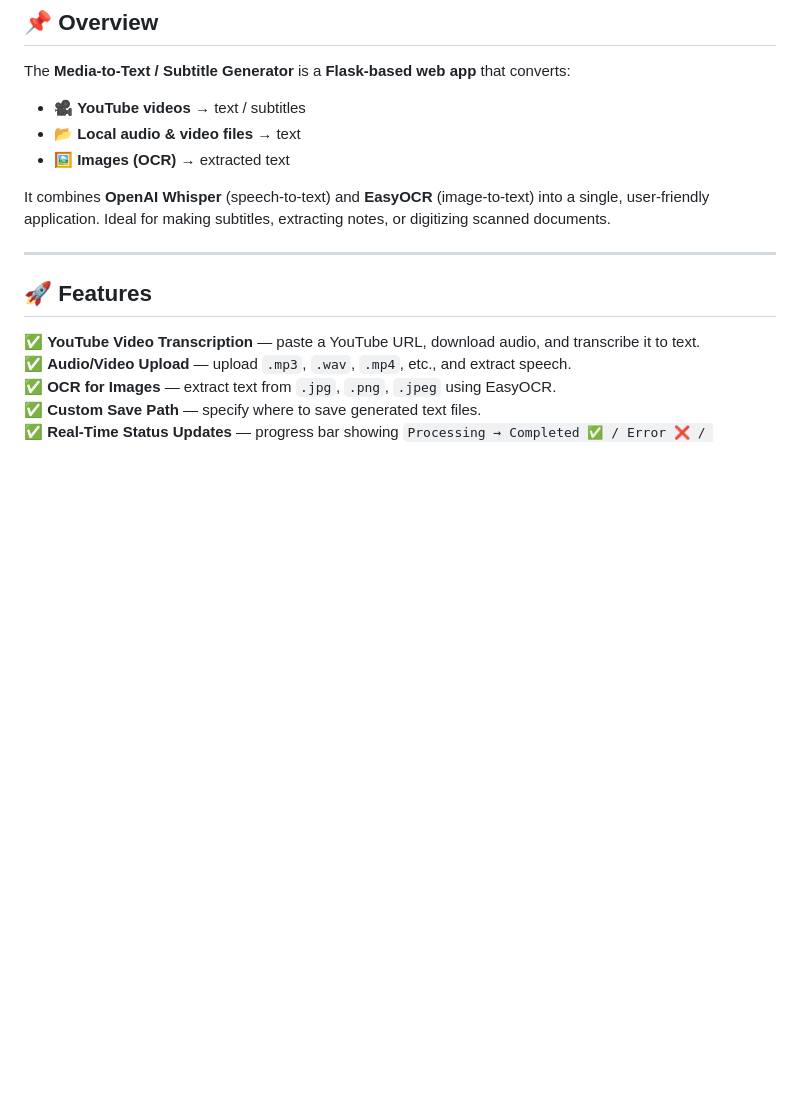
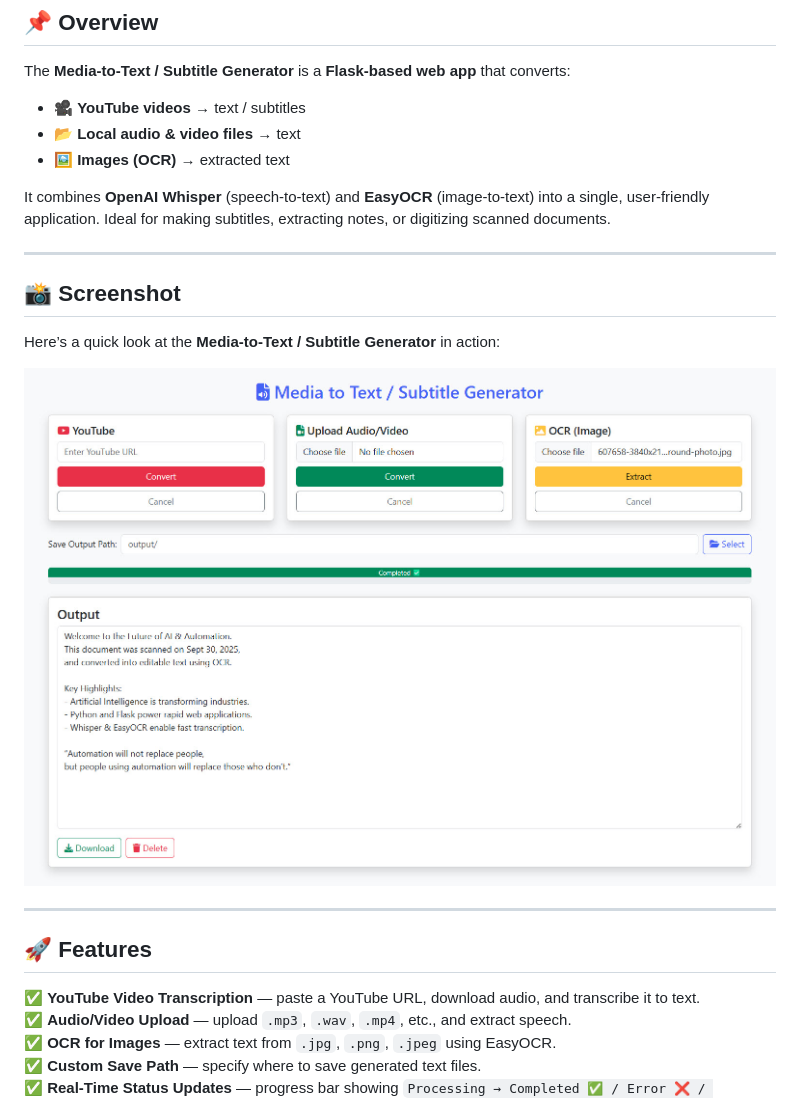
Before and after one commit to Mobeen-01/youtube-audio-video-ocr-to-text, a Markdown page: README.md, the part around the change. GitHub-like rendering; blank space fills up the shorter version.

```diff
--- a/README.md
+++ b/README.md
@@ -17,6 +17,16 @@ The **Media-to-Text / Subtitle Generator** is a **Flask-based web app** that con
 - 🖼 **Images (OCR)** → extracted text
 
 It combines **OpenAI Whisper** (speech-to-text) and **EasyOCR** (image-to-text) into a single, user-friendly application. Ideal for making subtitles, extracting notes, or digitizing scanned documents.
+
+---
+
+
+
+## 📸 Screenshot
+
+Here’s a quick look at the **Media-to-Text / Subtitle Generator** in action:
+
+![App Screenshot](https://github.com/Mobeen-01/youtube-audio-video-ocr-to-text/blob/main/Screenshot_OCR.jpg)
 
 ---
 
```
